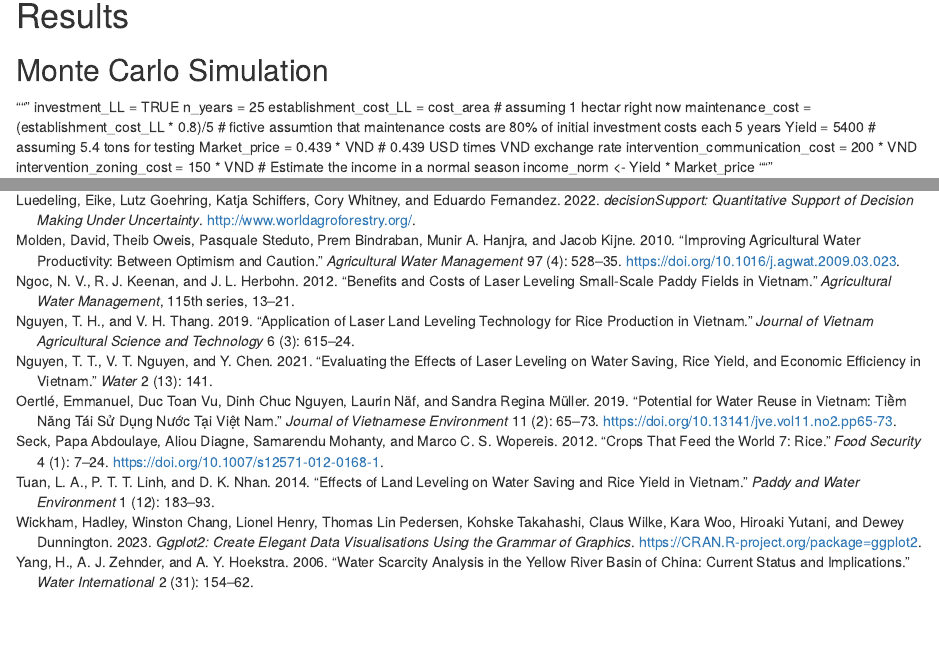
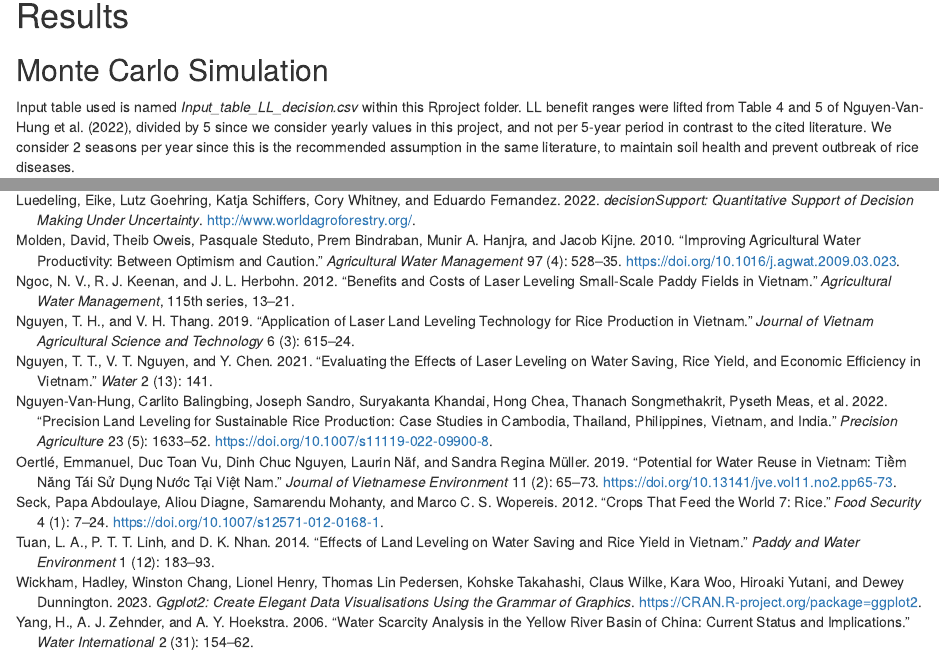
Before and after one commit to GraceBarbacias/Decision-Analysis-Laser-leveling, an R Markdown document (Documents/R project/Laser_leveling_simulation.rmd): the page in a window 1100 px wide, from 3310 px down, and a second part further down, joined at a grey line. Rendered offline with R 4.5, knitr and Pandoc, with nearby package versions; some code elsewhere in the file could not run offline.

Commit message:
updated writeup for monte carlo simulation assumptions

````diff
--- a/Documents/R project/Laser_leveling_simulation.rmd
+++ b/Documents/R project/Laser_leveling_simulation.rmd
@@ -211,14 +211,13 @@ library(knitr)
 
 ## Monte Carlo Simulation
 
-""" investment_LL = TRUE n_years = 25 establishment_cost_LL = cost_area
-\# assuming 1 hectar right now maintenance_cost = (establishment_cost_LL
-\* 0.8)/5 \# fictive assumtion that maintenance costs are 80% of initial
-investment costs each 5 years Yield = 5400 \# assuming 5.4 tons for
-testing Market_price = 0.439 \* VND \# 0.439 USD times VND exchange rate
-intervention_communication_cost = 200 \* VND intervention_zoning_cost =
-150 \* VND \# Estimate the income in a normal season income_norm \<-
-Yield \* Market_price """
+Input table used is named *Input_table_LL_decision.csv* within this
+Rproject folder. LL benefit ranges were lifted from Table 4 and 5 of
+@nguyen-van-hung_precision_2022, divided by 5 since we consider yearly
+values in this project, and not per 5-year period in contrast to the
+cited literature. We consider 2 seasons per year since this is the
+recommended assumption in the same literature, to maintain soil health
+and prevent outbreak of rice diseases.
 
 ```{r, echo=TRUE}
 LL_model_function <- function(x, varnames){
````
Also changed, not shown: Documents/R project/Laser_leveling_simulation.rmd (2 more changed lines).
